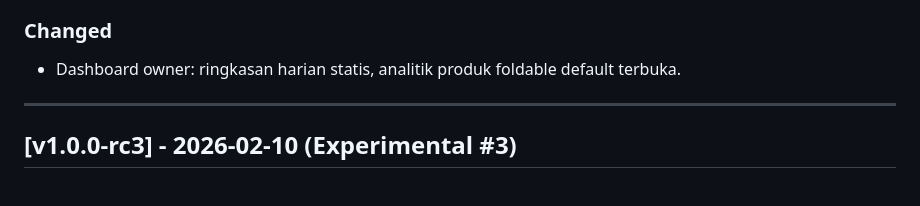
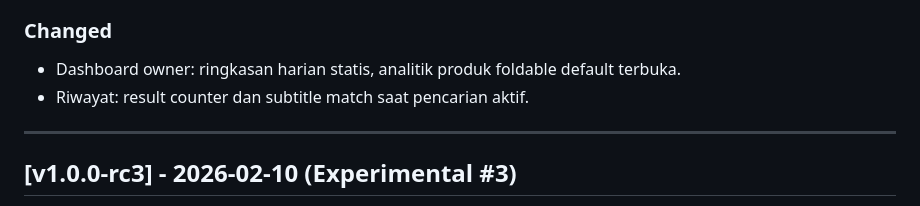
Before and after one commit to aryasbookm/mom_fikri_cashflow_experiment, a Markdown page: CHANGELOG.md, the part around the change. Rendered like a GitHub page.

```diff
--- a/CHANGELOG.md
+++ b/CHANGELOG.md
@@ -14,6 +14,7 @@ All notable changes to this project will be documented in this file.
 
 ### Changed
 - Dashboard owner: ringkasan harian statis, analitik produk foldable default terbuka.
+- Riwayat: result counter dan subtitle match saat pencarian aktif.
 
 ---
 
```
Also changed, not shown: PROJECT_NOTES.md (+1 -0 lines), spec.md (+1 -0 lines).
